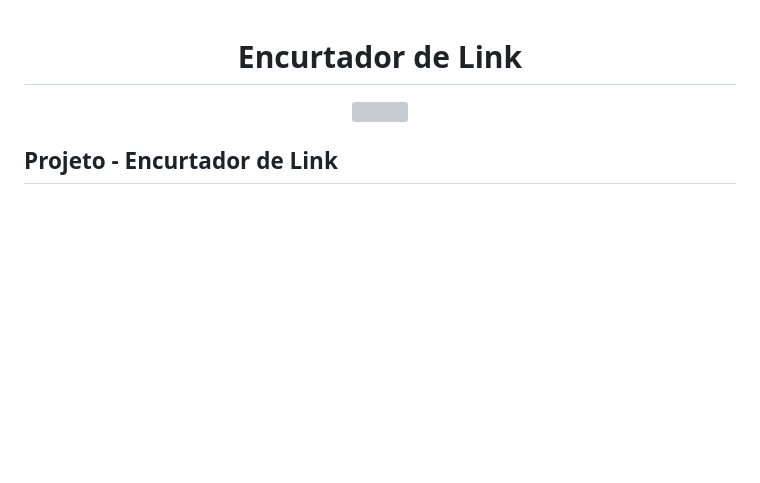
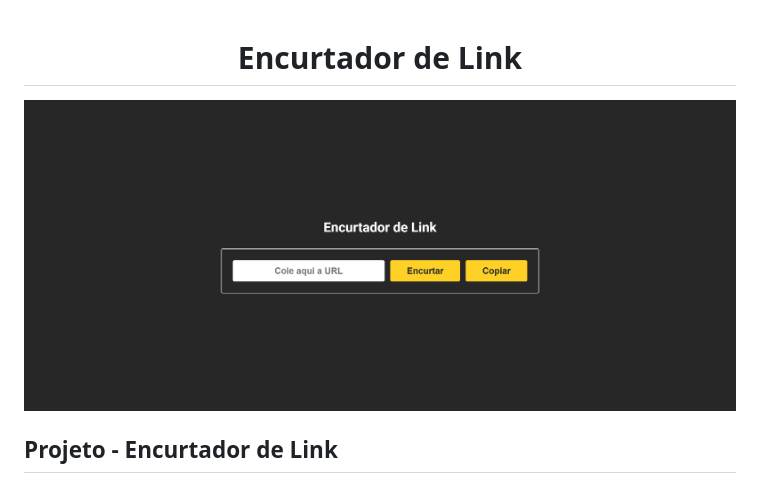
Before and after one commit to jcddsj01/encurtador-link, a Markdown page: README.md, the part around the change. Rendered like a GitHub page; blank space fills up the shorter version; grey boxes are pictures that could not be loaded.

```diff
--- a/README.md
+++ b/README.md
@@ -3,7 +3,7 @@
 </h1>
 
 <div align="center">
-  <img src="./src/images/encurtador-link.png" width="100%" />
+  <img src="./src/images/encurtador-de-link.png" width="100%" />
 </div>
 
 ## Projeto - Encurtador de Link
```
